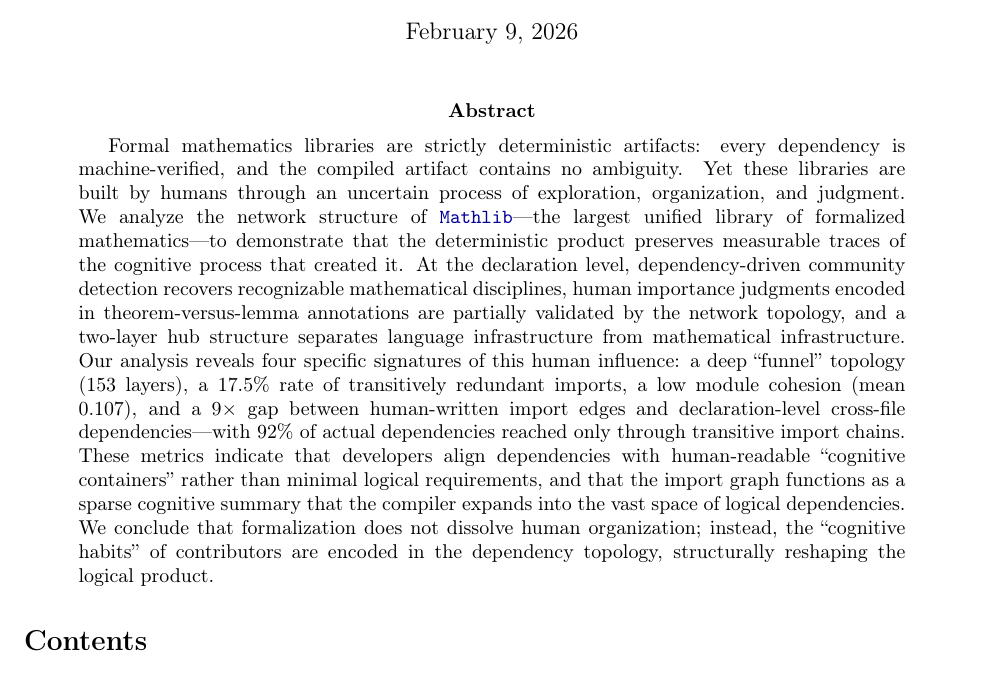
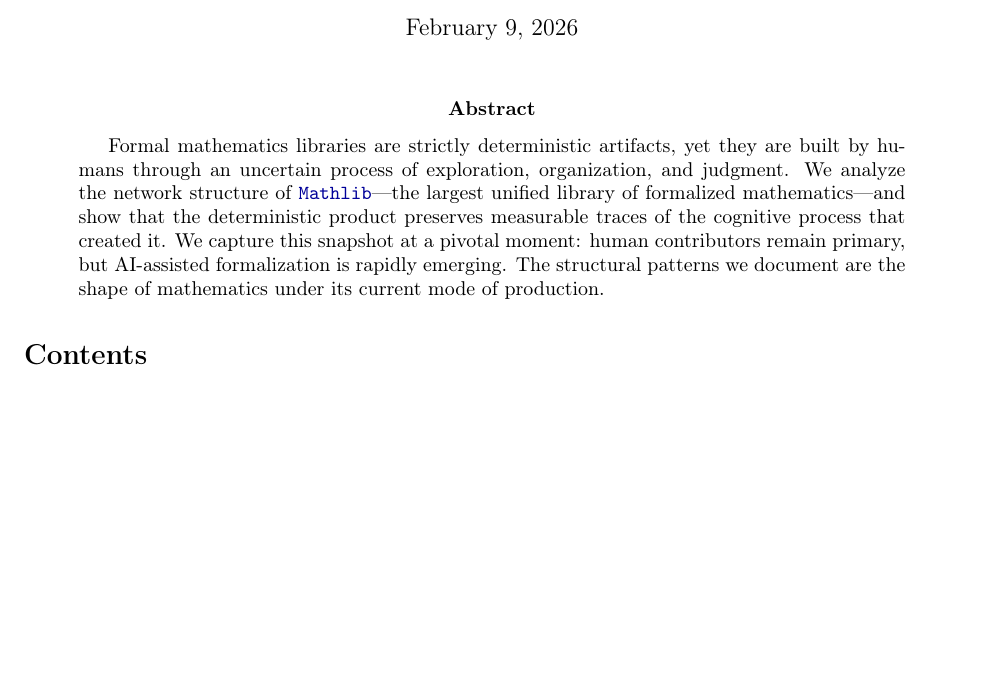
Before and after one commit to MathNetwork/MathlibGraph, a LaTeX paper (mathlib-graph-structure/main.tex): part of page 1 of 60, cut so that both start at the same text, the shorter picture padded with empty space. Compiled offline with pdfLaTeX.

Commit message:
Update on Overleaf.

```diff
--- a/mathlib-graph-structure/main.tex
+++ b/mathlib-graph-structure/main.tex
@@ -10,7 +10,7 @@
 \maketitle
 
 \begin{abstract}
-Formal mathematics libraries are strictly deterministic artifacts: every dependency is machine-verified, and the compiled artifact contains no ambiguity. Yet these libraries are built by humans through an uncertain process of exploration, organization, and judgment. We analyze the network structure of \module{Mathlib}---the largest unified library of formalized mathematics---to demonstrate that the deterministic product preserves measurable traces of the cognitive process that created it. At the declaration level, dependency-driven community detection recovers recognizable mathematical disciplines, human importance judgments encoded in theorem-versus-lemma annotations are partially validated by the network topology, and a two-layer hub structure separates language infrastructure from mathematical infrastructure. Our analysis reveals four specific signatures of this human influence: a deep ``funnel'' topology (153 layers), a 17.5\% rate of transitively redundant imports, a low module cohesion (mean 0.107), and a $9\times$ gap between human-written import edges and declaration-level cross-file dependencies---with 92\% of actual dependencies reached only through transitive import chains. These metrics indicate that developers align dependencies with human-readable ``cognitive containers'' rather than minimal logical requirements, and that the import graph functions as a sparse cognitive summary that the compiler expands into the vast space of logical dependencies. We conclude that formalization does not dissolve human organization; instead, the ``cognitive habits'' of contributors are encoded in the dependency topology, structurally reshaping the logical product.
+Formal mathematics libraries are strictly deterministic artifacts, yet they are built by humans through an uncertain process of exploration, organization, and judgment. We analyze the network structure of \module{Mathlib}—the largest unified library of formalized mathematics—and show that the deterministic product preserves measurable traces of the cognitive process that created it. We capture this snapshot at a pivotal moment: human contributors remain primary, but AI-assisted formalization is rapidly emerging. The structural patterns we document are the shape of mathematics under its current mode of production.
 \end{abstract}
 
 \tableofcontents
```
